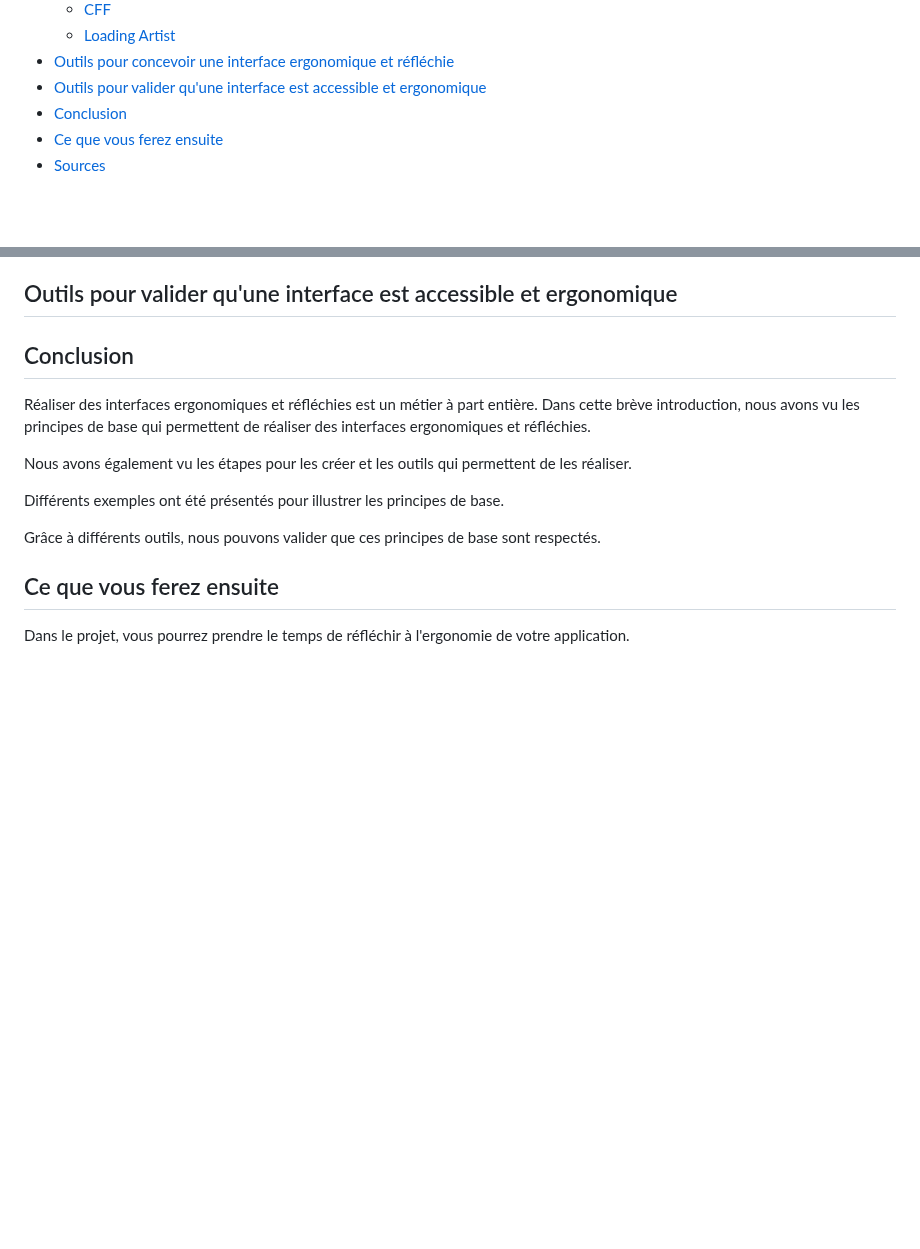
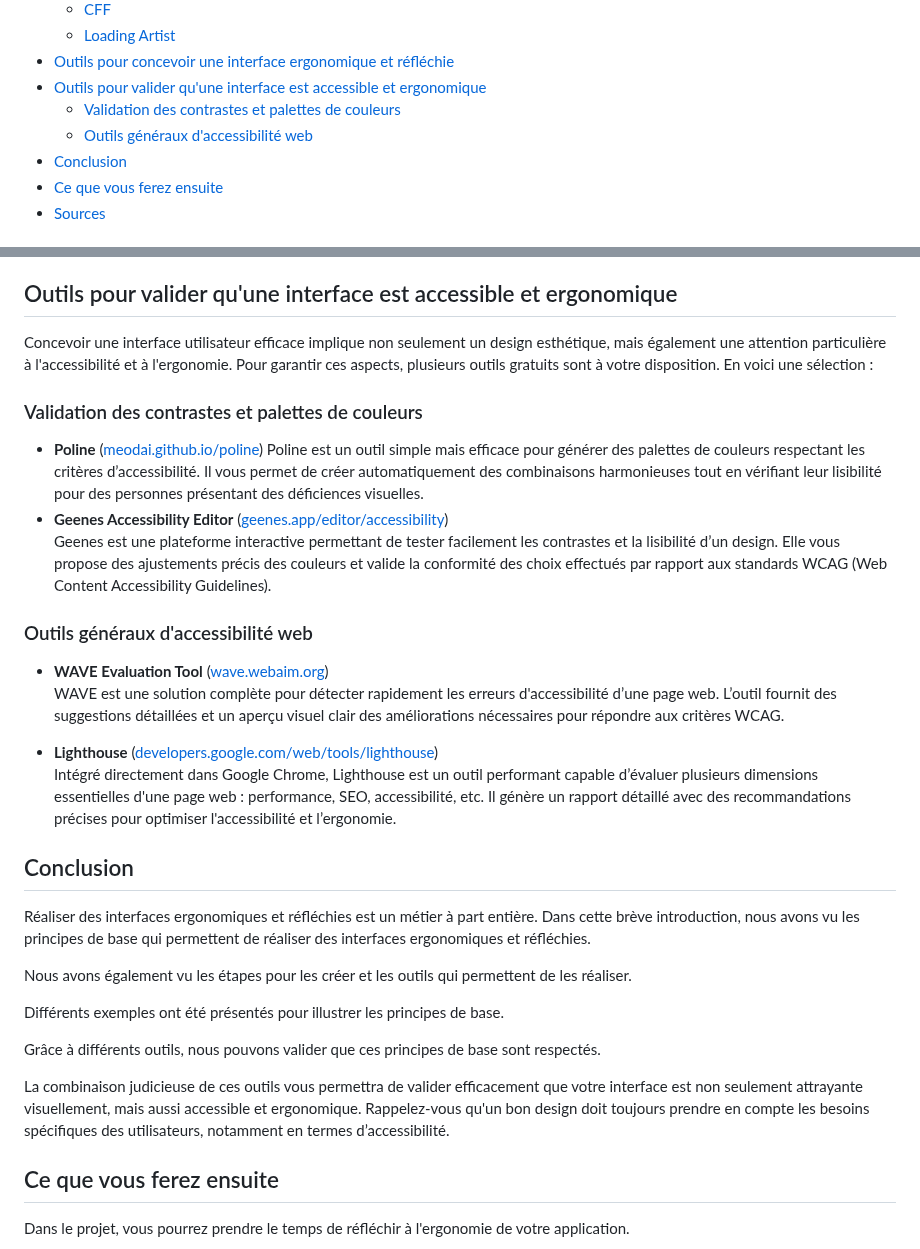
Before and after one commit to heig-vd-mvp-course/heig-vd-mvp-course, a Markdown page: 09-cours-realiser-des-interfaces-ergonomiques-et-reflechies/02-support-de-cours/README.md, 2 parts joined by grey strips. Rendered like a GitHub page; blank space fills up the shorter version.

Commit message:
Ajout d'outils et de ressources pour la validation des contrastes et l'accessibilité des interfaces

```diff
--- a/09-cours-realiser-des-interfaces-ergonomiques-et-reflechies/02-support-de-cours/README.md
+++ b/09-cours-realiser-des-interfaces-ergonomiques-et-reflechies/02-support-de-cours/README.md
@@ -27,6 +27,8 @@ Ce travail est sous licence [CC BY-SA 4.0][license].
   - [Loading Artist](#loading-artist)
 - [Outils pour concevoir une interface ergonomique et réfléchie](#outils-pour-concevoir-une-interface-ergonomique-et-réfléchie)
 - [Outils pour valider qu'une interface est accessible et ergonomique](#outils-pour-valider-quune-interface-est-accessible-et-ergonomique)
+  - [Validation des contrastes et palettes de couleurs](#validation-des-contrastes-et-palettes-de-couleurs)
+  - [Outils généraux d'accessibilité web](#outils-généraux-daccessibilité-web)
 - [Conclusion](#conclusion)
 - [Ce que vous ferez ensuite](#ce-que-vous-ferez-ensuite)
 - [Sources](#sources)
@@ -274,11 +276,39 @@ Les points négatifs :
 
 ## Outils pour valider qu'une interface est accessible et ergonomique
 
-<!-- ## Guidoux
+Concevoir une interface utilisateur efficace implique non seulement un design
+esthétique, mais également une attention particulière à l'accessibilité et à
+l'ergonomie. Pour garantir ces aspects, plusieurs outils gratuits sont à votre
+disposition. En voici une sélection :
 
-- Lister les outils qui permettent de concevoir une interface ergonomique et
-  réfléchie
-- Lister les outils qui permettent de valider qu'une interface est accessible -->
+### Validation des contrastes et palettes de couleurs
+
+- **Poline** ([meodai.github.io/poline](https://meodai.github.io/poline/))
+  Poline est un outil simple mais efficace pour générer des palettes de couleurs
+  respectant les critères d’accessibilité. Il vous permet de créer
+  automatiquement des combinaisons harmonieuses tout en vérifiant leur
+  lisibilité pour des personnes présentant des déficiences visuelles.
+- **Geenes Accessibility Editor**
+  ([geenes.app/editor/accessibility](https://geenes.app/editor/accessibility))
+  Geenes est une plateforme interactive permettant de tester facilement les
+  contrastes et la lisibilité d’un design. Elle vous propose des ajustements
+  précis des couleurs et valide la conformité des choix effectués par rapport
+  aux standards WCAG (Web Content Accessibility Guidelines).
+
+### Outils généraux d'accessibilité web
+
+- **WAVE Evaluation Tool** ([wave.webaim.org](https://wave.webaim.org/))
+  WAVE est une solution complète pour détecter rapidement les erreurs
+  d'accessibilité d’une page web. L’outil fournit des suggestions détaillées et
+  un aperçu visuel clair des améliorations nécessaires pour répondre aux
+  critères WCAG.
+
+- **Lighthouse**
+  ([developers.google.com/web/tools/lighthouse](https://developers.google.com/web/tools/lighthouse))
+  Intégré directement dans Google Chrome, Lighthouse est un outil performant
+  capable d’évaluer plusieurs dimensions essentielles d'une page web :
+  performance, SEO, accessibilité, etc. Il génère un rapport détaillé avec des
+  recommandations précises pour optimiser l'accessibilité et l’ergonomie.
 
 ## Conclusion
 
@@ -293,6 +323,12 @@ Différents exemples ont été présentés pour illustrer les principes de base.
 
 Grâce à différents outils, nous pouvons valider que ces principes de base sont
 respectés.
+
+La combinaison judicieuse de ces outils vous permettra de valider efficacement
+que votre interface est non seulement attrayante visuellement, mais aussi
+accessible et ergonomique. Rappelez-vous qu'un bon design doit toujours prendre
+en compte les besoins spécifiques des utilisateurs, notamment en termes
+d’accessibilité.
 
 ## Ce que vous ferez ensuite
 
```
Also changed, not shown: 09-cours-realiser-des-interfaces-ergonomiques-et-reflechies/01-presentation/README.md (+29 -0 lines).
